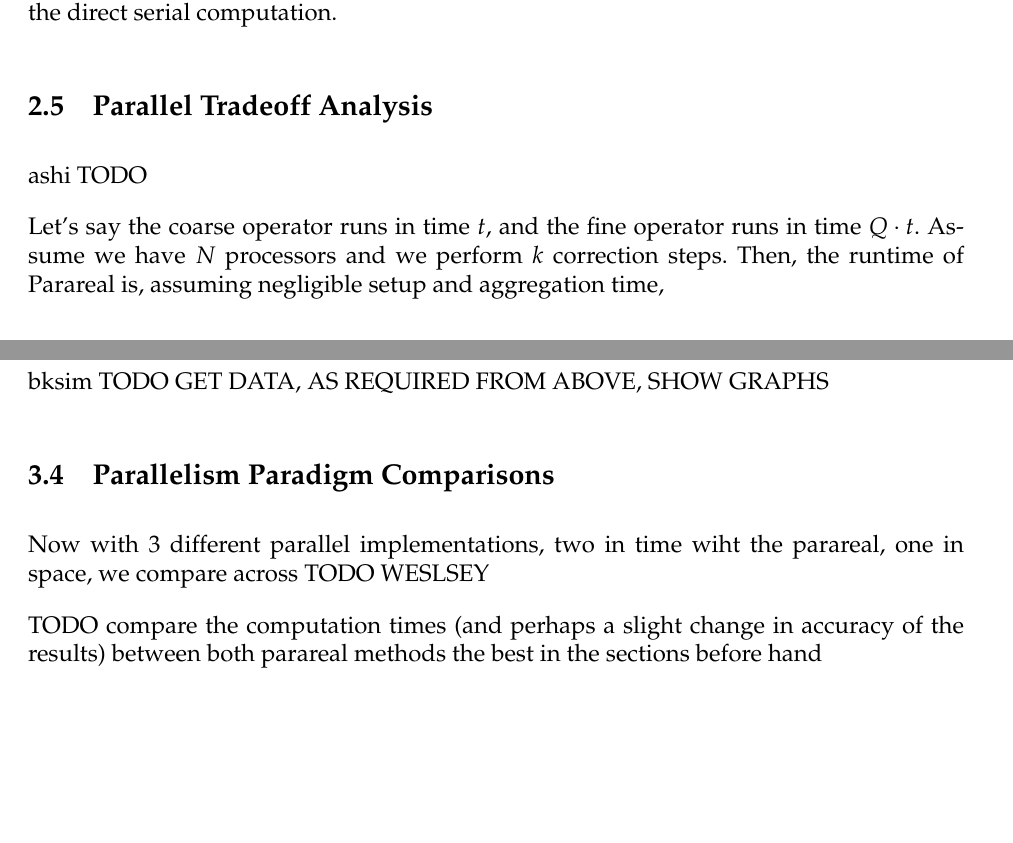
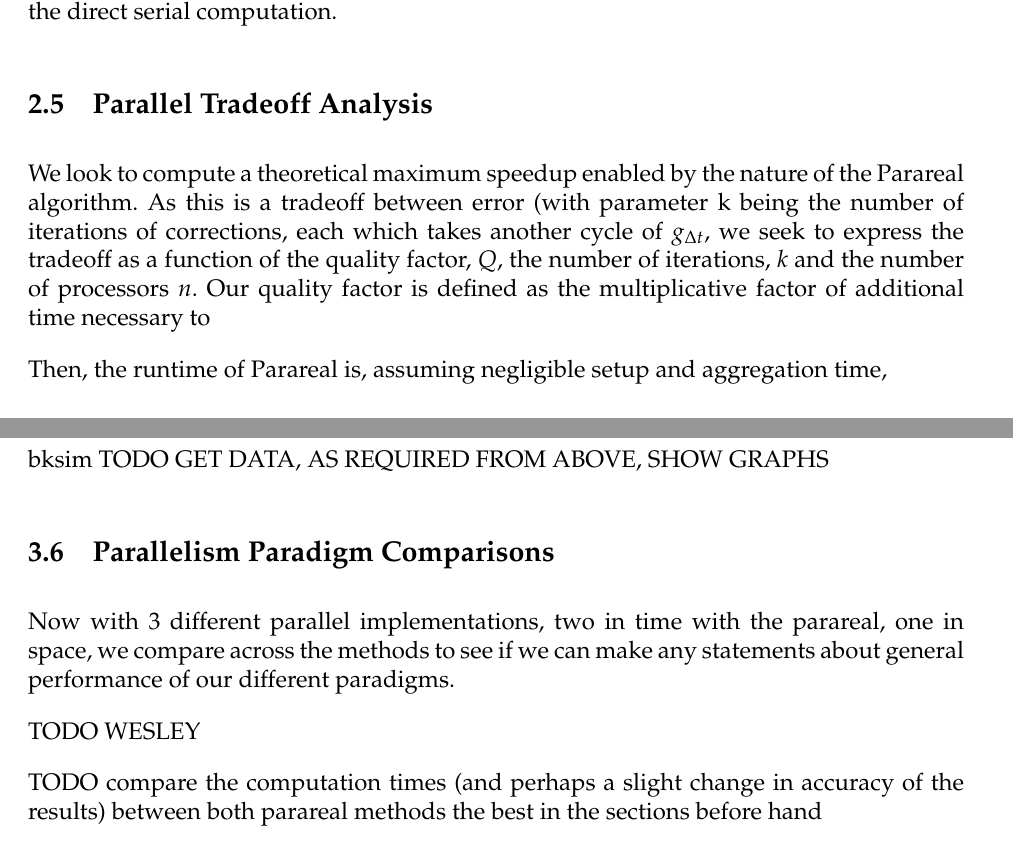
Before and after one commit to am205-project/parareal, a LaTeX paper (paper.tex): two parts of pages 5 and 9 of 11 before the commit and two parts of pages 6 and 10 of 12 after it, joined at a grey line, cut so that both start at the same text, the shorter picture padded with empty space. Compiled offline with pdfLaTeX.

Commit message:
another push on paper

```diff
--- a/paper.tex
+++ b/paper.tex
@@ -177,11 +177,9 @@ parareal could potentially take longer than the direct serial computation.
 
 \subsection{Parallel Tradeoff Analysis}
 
-ashi TODO
+We look to compute a theoretical maximum speedup enabled by the nature of the Parareal algorithm.  As this is a tradeoff between error (with parameter k being the number of iterations of corrections, each which takes another cycle of $g_{\Delta t}$, we seek to express the tradeoff as a function of the quality factor, $Q$, the number of iterations, $k$ and the number of processors $n$.  Our quality factor is defined as the multiplicative factor of additional time necessary to
 
-Let's say the coarse operator runs in time $t$, and the fine operator runs in
-time $Q \cdot t$. Assume we have $N$ processors and we perform $k$ correction
-steps. Then, the runtime of Parareal is, assuming negligible setup and
+Then, the runtime of Parareal is, assuming negligible setup and
 aggregation time,
 
 \begin{equation}
@@ -265,7 +268,9 @@ bksim TODO GET DATA, AS REQUIRED FROM ABOVE, SHOW GRAPHS
 
 \subsection{Parallelism Paradigm Comparisons}
 
-Now with 3 different parallel implementations, two in time wiht the parareal, one in space,  we compare across TODO WESLSEY
+Now with 3 different parallel implementations, two in time with the parareal, one in space, we compare across the methods to see if we can make any statements about general performance of our different paradigms.
+
+TODO WESLEY
 
 TODO compare the computation times (and perhaps a slight change in accuracy of the results) between both parareal methods the best in the sections before hand
 
```
Also changed, not shown: paper.tex (7 more changed lines), 1 other file.
